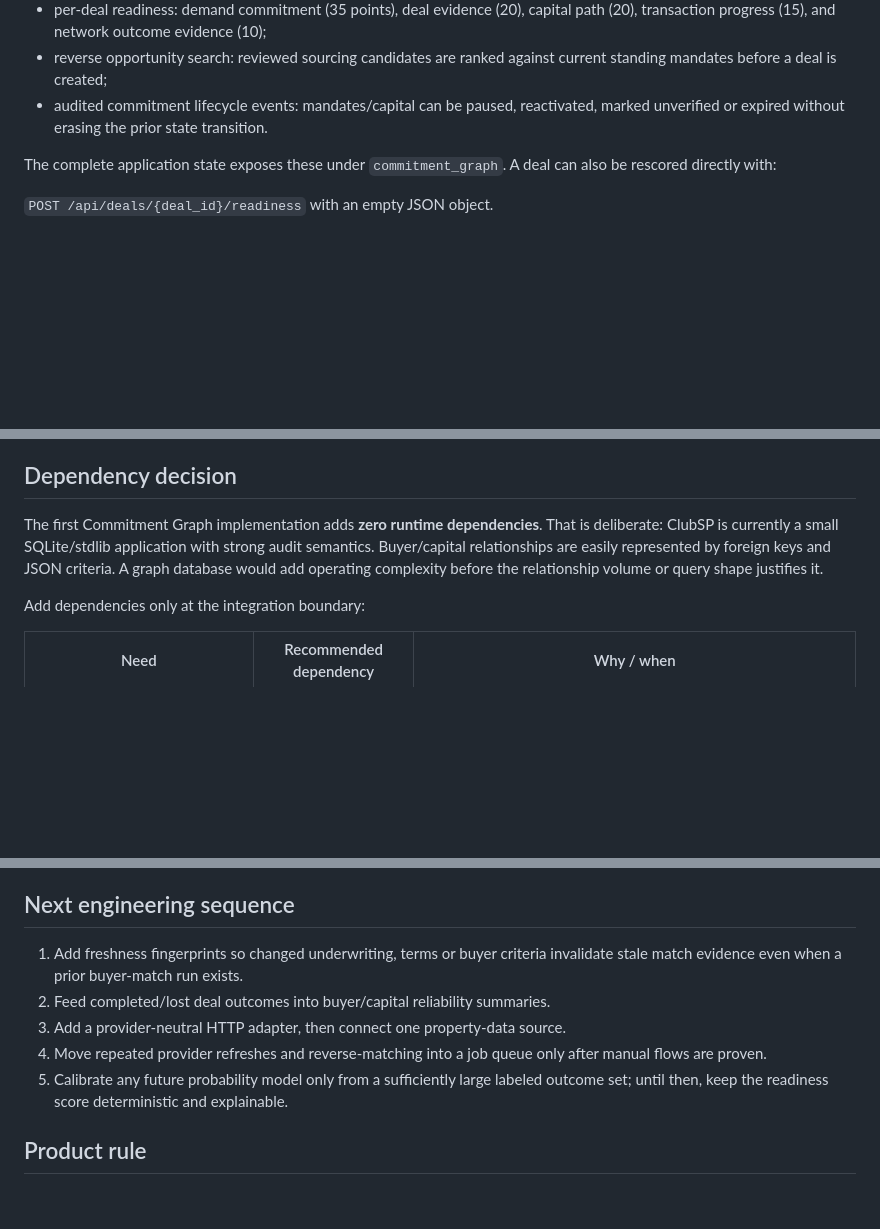
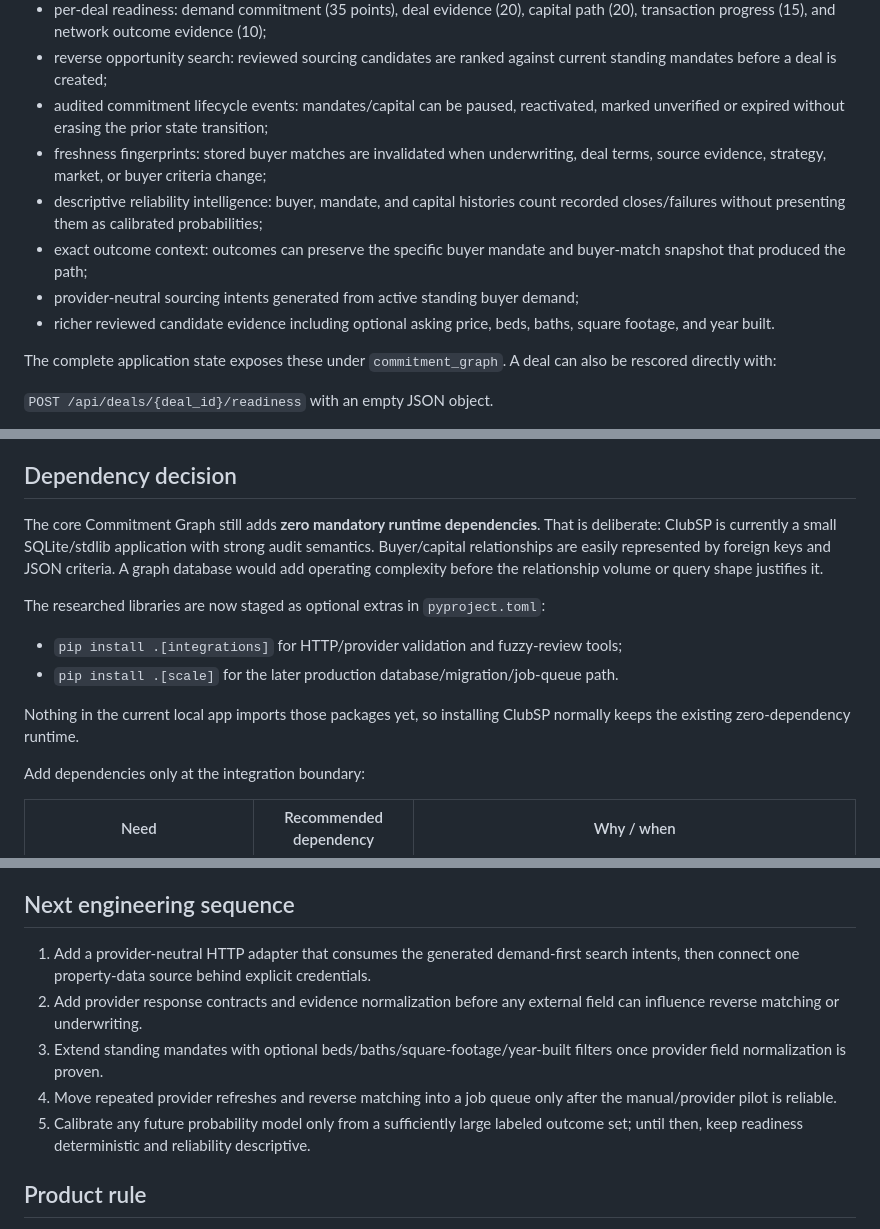
Before and after one commit to sethh426/ClubSP, a Markdown page: docs/COMMITMENT_GRAPH.md, 3 parts joined by grey strips. Drawn GitHub-style; blank space fills up the shorter version.

Commit message:
Refresh Commitment Graph implementation and dependency roadmap

```diff
--- a/docs/COMMITMENT_GRAPH.md
+++ b/docs/COMMITMENT_GRAPH.md
@@ -26,7 +26,16 @@ The backend now stores:
 - reverse opportunity search: reviewed sourcing candidates are ranked against
   current standing mandates before a deal is created;
 - audited commitment lifecycle events: mandates/capital can be paused, reactivated,
-  marked unverified or expired without erasing the prior state transition.
+  marked unverified or expired without erasing the prior state transition;
+- freshness fingerprints: stored buyer matches are invalidated when underwriting,
+  deal terms, source evidence, strategy, market, or buyer criteria change;
+- descriptive reliability intelligence: buyer, mandate, and capital histories count
+  recorded closes/failures without presenting them as calibrated probabilities;
+- exact outcome context: outcomes can preserve the specific buyer mandate and
+  buyer-match snapshot that produced the path;
+- provider-neutral sourcing intents generated from active standing buyer demand;
+- richer reviewed candidate evidence including optional asking price, beds, baths,
+  square footage, and year built.
 
 The complete application state exposes these under `commitment_graph`.
 A deal can also be rescored directly with:
@@ -44,11 +53,19 @@ readiness and appears as a blocker/next action instead of being silently guessed
 
 ## Dependency decision
 
-The first Commitment Graph implementation adds **zero runtime dependencies**.
+The core Commitment Graph still adds **zero mandatory runtime dependencies**.
 That is deliberate: ClubSP is currently a small SQLite/stdlib application with
 strong audit semantics. Buyer/capital relationships are easily represented by
 foreign keys and JSON criteria. A graph database would add operating complexity
 before the relationship volume or query shape justifies it.
+
+The researched libraries are now staged as optional extras in `pyproject.toml`:
+
+- `pip install .[integrations]` for HTTP/provider validation and fuzzy-review tools;
+- `pip install .[scale]` for the later production database/migration/job-queue path.
+
+Nothing in the current local app imports those packages yet, so installing ClubSP
+normally keeps the existing zero-dependency runtime.
 
 Add dependencies only at the integration boundary:
 
@@ -89,14 +106,16 @@ run ClubSP's existing review/invalidation rules.
 
 ## Next engineering sequence
 
-1. Add freshness fingerprints so changed underwriting, terms or buyer criteria invalidate
-   stale match evidence even when a prior buyer-match run exists.
-2. Feed completed/lost deal outcomes into buyer/capital reliability summaries.
-3. Add a provider-neutral HTTP adapter, then connect one property-data source.
-4. Move repeated provider refreshes and reverse-matching into a job queue only
-   after manual flows are proven.
+1. Add a provider-neutral HTTP adapter that consumes the generated demand-first
+   search intents, then connect one property-data source behind explicit credentials.
+2. Add provider response contracts and evidence normalization before any external
+   field can influence reverse matching or underwriting.
+3. Extend standing mandates with optional beds/baths/square-footage/year-built
+   filters once provider field normalization is proven.
+4. Move repeated provider refreshes and reverse matching into a job queue only
+   after the manual/provider pilot is reliable.
 5. Calibrate any future probability model only from a sufficiently large labeled
-   outcome set; until then, keep the readiness score deterministic and explainable.
+   outcome set; until then, keep readiness deterministic and reliability descriptive.
 
 ## Product rule
 
```
